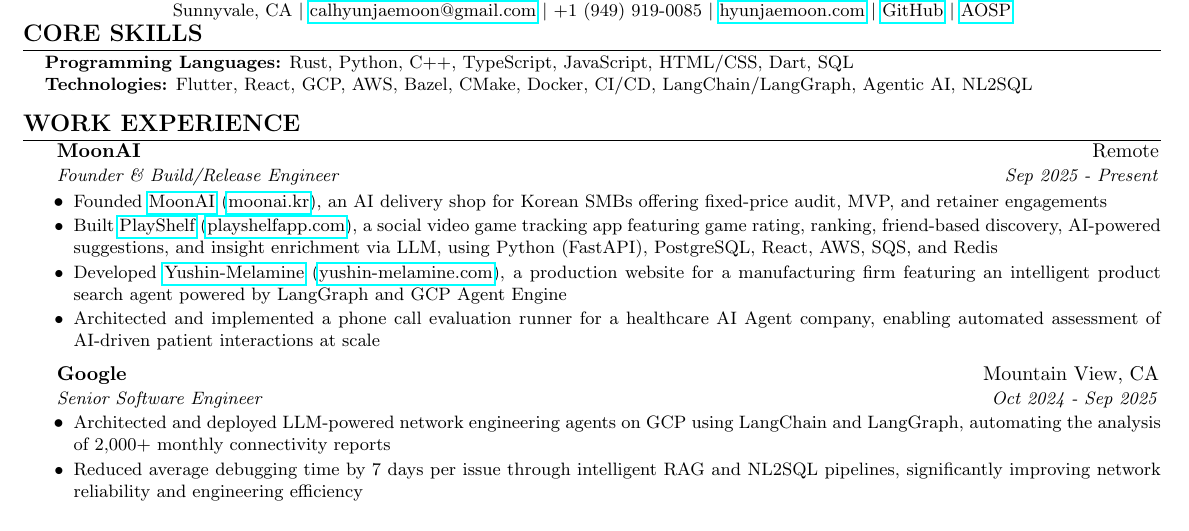
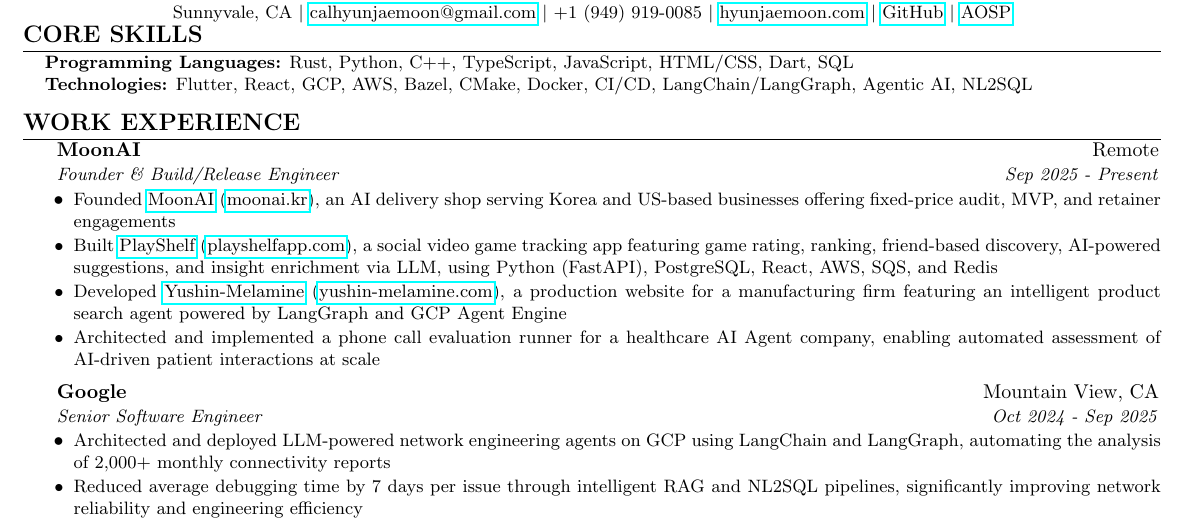
Before and after one commit to hyunjaemoon/papers, a LaTeX CV (src/resume.tex): part of the page, cut so that both start at the same text. Compiled offline with pdfLaTeX.

Commit message:
Update MoonAI description to Korea and US-facing
Co-Authored-By: Claude Opus 4.7 (1M context) <noreply@anthropic.com>

```diff
--- a/src/resume.tex
+++ b/src/resume.tex
@@ -56,7 +56,7 @@
         {MoonAI}{Remote}
         {Founder \& Build/Release Engineer}{Sep 2025 - Present}
         \begin{itemize}[leftmargin=0.2in, itemsep=0pt]
-            \resumeItem{Founded \href{https://moonai.kr}{MoonAI} (\href{https://moonai.kr}{moonai.kr}), an AI delivery shop for Korean SMBs offering fixed-price audit, MVP, and retainer engagements}
+            \resumeItem{Founded \href{https://moonai.kr}{MoonAI} (\href{https://moonai.kr}{moonai.kr}), an AI delivery shop serving Korea and US-based businesses offering fixed-price audit, MVP, and retainer engagements}
             \resumeItem{Built \href{https://playshelfapp.com}{PlayShelf} (\href{https://playshelfapp.com}{playshelfapp.com}), a social video game tracking app featuring game rating, ranking, friend-based discovery, AI-powered suggestions, and insight enrichment via LLM, using Python (FastAPI), PostgreSQL, React, AWS, SQS, and Redis}
             \resumeItem{Developed \href{https://yushin-melamine.com}{Yushin-Melamine} (\href{https://yushin-melamine.com}{yushin-melamine.com}), a production website for a manufacturing firm featuring an intelligent product search agent powered by LangGraph and GCP Agent Engine}
             \resumeItem{Architected and implemented a phone call evaluation runner for a healthcare AI Agent company, enabling automated assessment of AI-driven patient interactions at scale}
```
Also changed, not shown: src/resume_korean.tex (+1 -1 lines), resume/resume.pdf, resume_korean/resume_korean.pdf.
